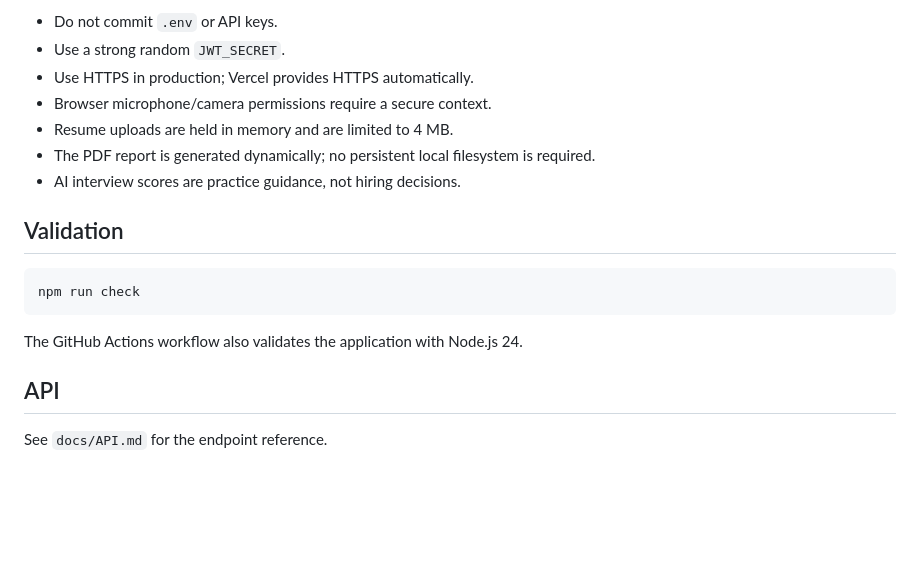
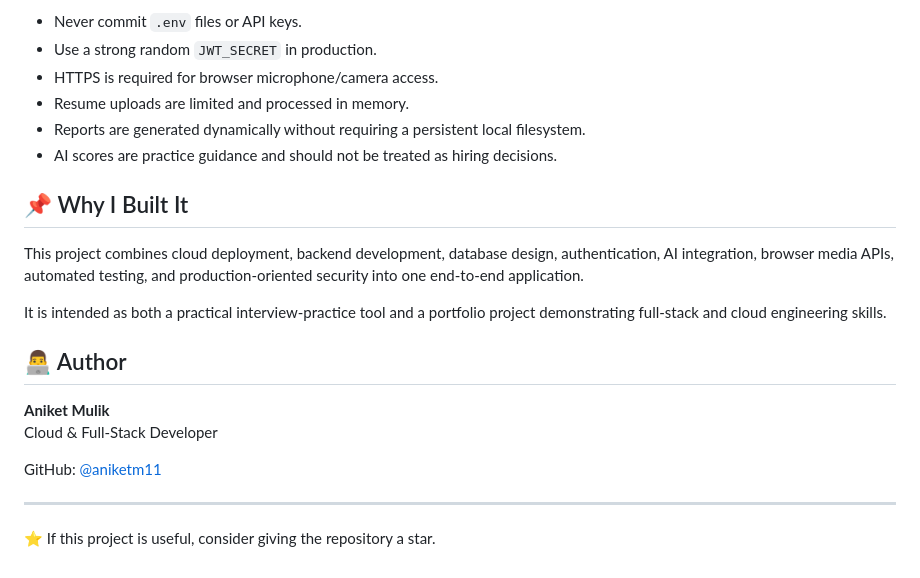
Before and after one commit to aniketm11/Ai-mock-interview--portfolio-, a Markdown page: README.md, the part around one of its changes. Rendered like a GitHub page; blank space fills up the shorter version.

````diff
--- a/README.md
+++ b/README.md
@@ -153,20 +167,24 @@ The API function is configured for a 120-second maximum duration to allow time f
 
-- Do not commit `.env` or API keys.
-- Use a strong random `JWT_SECRET`.
-- Use HTTPS in production; Vercel provides HTTPS automatically.
-- Browser microphone/camera permissions require a secure context.
-- Resume uploads are held in memory and are limited to 4 MB.
-- The PDF report is generated dynamically; no persistent local filesystem is required.
-- AI interview scores are practice guidance, not hiring decisions.
+- Never commit `.env` files or API keys.
+- Use a strong random `JWT_SECRET` in production.
+- HTTPS is required for browser microphone/camera access.
+- Resume uploads are limited and processed in memory.
+- Reports are generated dynamically without requiring a persistent local filesystem.
+- AI scores are practice guidance and should not be treated as hiring decisions.
 
-## Validation
+## 📌 Why I Built It
 
-```bash
-npm run check
-```
+This project combines cloud deployment, backend development, database design, authentication, AI integration, browser media APIs, automated testing, and production-oriented security into one end-to-end application.
 
-The GitHub Actions workflow also validates the application with Node.js 24.
+It is intended as both a practical interview-practice tool and a portfolio project demonstrating full-stack and cloud engineering skills.
 
-## API
+## 👨‍💻 Author
 
-See `docs/API.md` for the endpoint reference.
+**Aniket Mulik**
+Cloud & Full-Stack Developer
+
+GitHub: [@aniketm11](https://github.com/aniketm11)
+
+---
+
+⭐ If this project is useful, consider giving the repository a star.
````
Also changed, not shown: other parts of README.md (+105 -91 lines).
